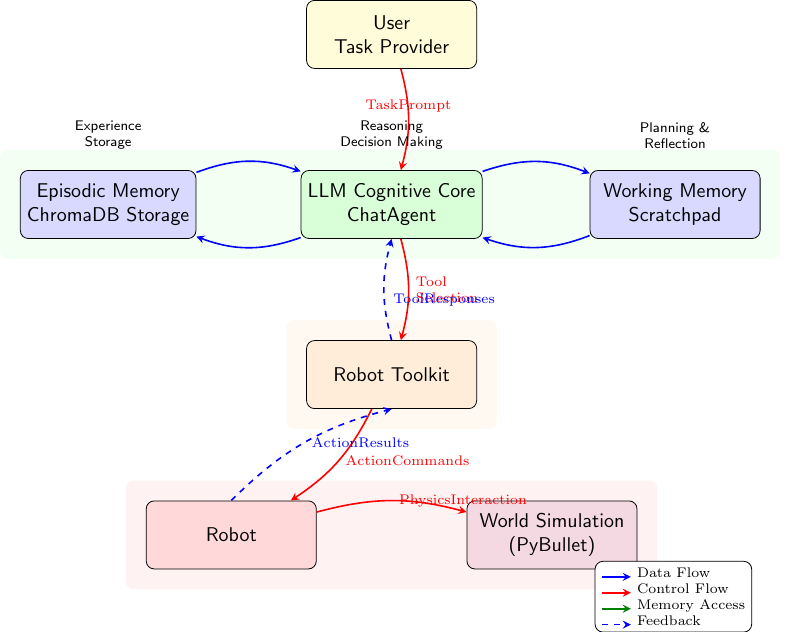
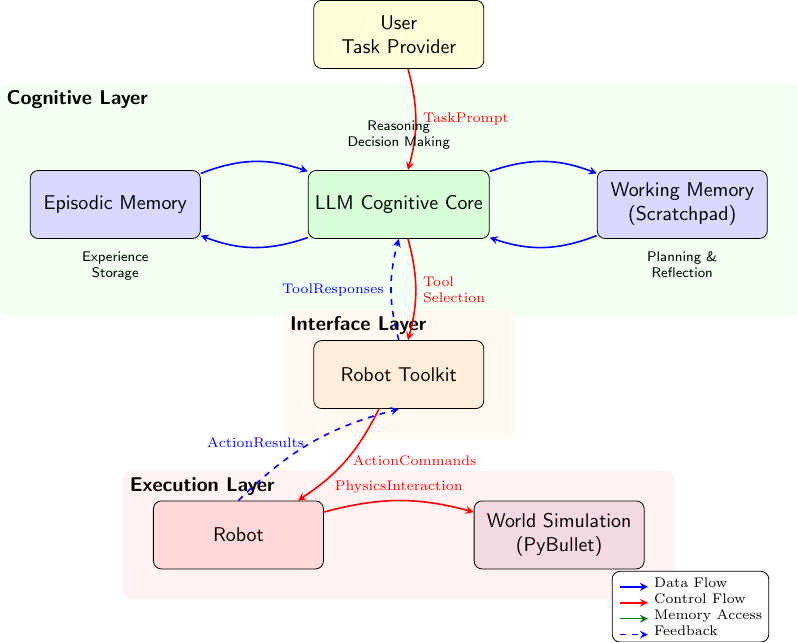
Before and after one commit to FHuppertz/CogRob_Project, a LaTeX figure (cogrob_architecture.tex): the whole page. Compiled offline with pdfLaTeX.

Commit message:
Update architecture diagram

```diff
--- a/cogrob_architecture.tex
+++ b/cogrob_architecture.tex
@@ -27,9 +27,9 @@
 \node[component, fill=yellow!15] (user) at (0,9) {User\\Task Provider};
 
 % Cognitive Layer Components
-\node[cognitive, below of=user, node distance=3cm] (llm) {LLM Cognitive Core\\ChatAgent};
-\node[memory, left of=llm, node distance=5cm] (memory) {Episodic Memory\\ChromaDB Storage};
-\node[memory, right of=llm, node distance=5cm] (scratchpad) {Working Memory\\Scratchpad};
+\node[cognitive, below of=user, node distance=3cm] (llm) {LLM Cognitive Core};
+\node[memory, left of=llm, node distance=5cm] (memory) {Episodic Memory};
+\node[memory, right of=llm, node distance=5cm] (scratchpad) {Working Memory\\(Scratchpad)};
 
 % Interface Layer Components
 \node[interface, below of=llm, node distance=3cm] (toolkit) {Robot Toolkit};
@@ -77,17 +77,22 @@
 %     \end{tabular}
 % };
 
+% Annotations
+\node[above=0.25cm of llm, font=\scriptsize\sffamily, align=center] (reasoning) {Reasoning\\Decision Making};
+\node[below=0.1cm of memory, font=\scriptsize\sffamily, align=center] (experience) {Experience\\Storage};
+\node[below=0.1cm of scratchpad, font=\scriptsize\sffamily, align=center] (planning) {Planning \&\\Reflection};
+
 % Define layers with background rectangles that automatically resize
 \begin{scope}[on background layer]
-    \node[fill=green!5, rounded corners, fit=(llm) (memory) (scratchpad), inner sep=10pt, label={[label]above:Cognitive Layer}] (cognitivelayer) {};
-    \node[fill=orange!5, rounded corners, fit=(toolkit), inner sep=10pt, label={[label]above:Interface Layer}] (interfacelayer) {};
-    \node[fill=red!5, rounded corners, fit=(robot) (simulation), inner sep=10pt, label={[label]above:Execution Layer}] (executionlayer) {};
+    \node[fill=green!5, rounded corners, fit=(llm) (memory) (scratchpad) (reasoning) (experience) (planning), inner sep=15pt] (cognitivelayer) {};
+    \node[fill=orange!5, rounded corners, fit=(toolkit), inner sep=15pt] (interfacelayer) {};
+    \node[fill=red!5, rounded corners, fit=(robot) (simulation), inner sep=15pt] (executionlayer) {};
+    % Explicit layer labels at top left corners
+    \node[label, anchor=north west] at (cognitivelayer.north west) {Cognitive Layer};
+    \node[label, anchor=north west] at (interfacelayer.north west) {Interface Layer};
+    \node[label, anchor=north west] at (executionlayer.north west) {Execution Layer};
 \end{scope}
 
-% Annotations
-\node[above=0.25cm of llm, font=\scriptsize\sffamily, align=center] {Reasoning\\Decision Making};
-\node[above=0.25cm of memory, font=\scriptsize\sffamily, align=center] {Experience\\Storage};
-\node[above=0.25cm of scratchpad, font=\scriptsize\sffamily, align=center] {Planning \&\\Reflection};
 
 % Legend
 \node[draw, rounded corners, fill=white, align=left, font=\scriptsize, anchor=north east] at ($(current bounding box.south east)+(-0.5,0.5)$) {
```
Also changed, not shown: cogrob_architecture.tex (8 more changed lines).
